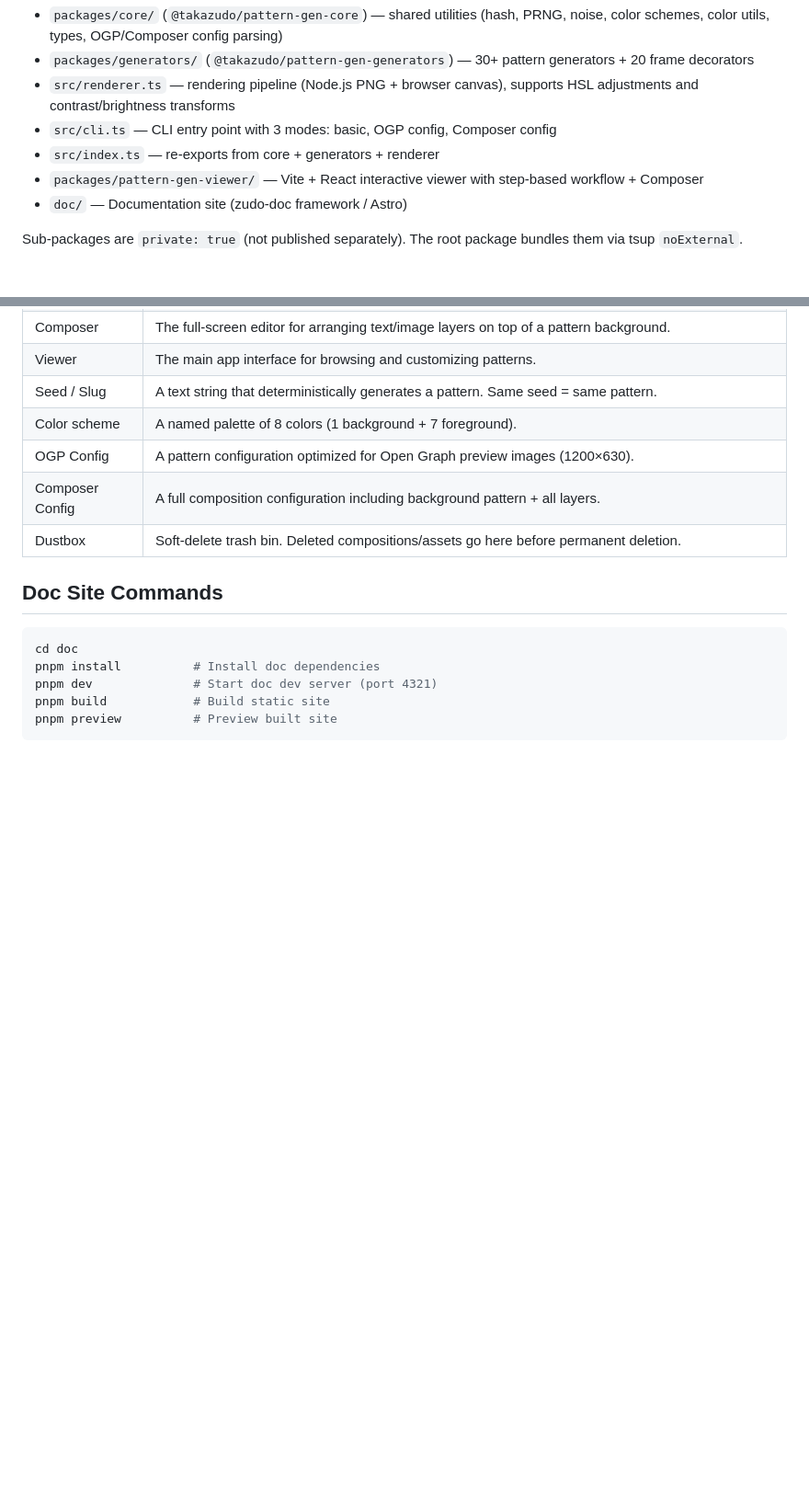
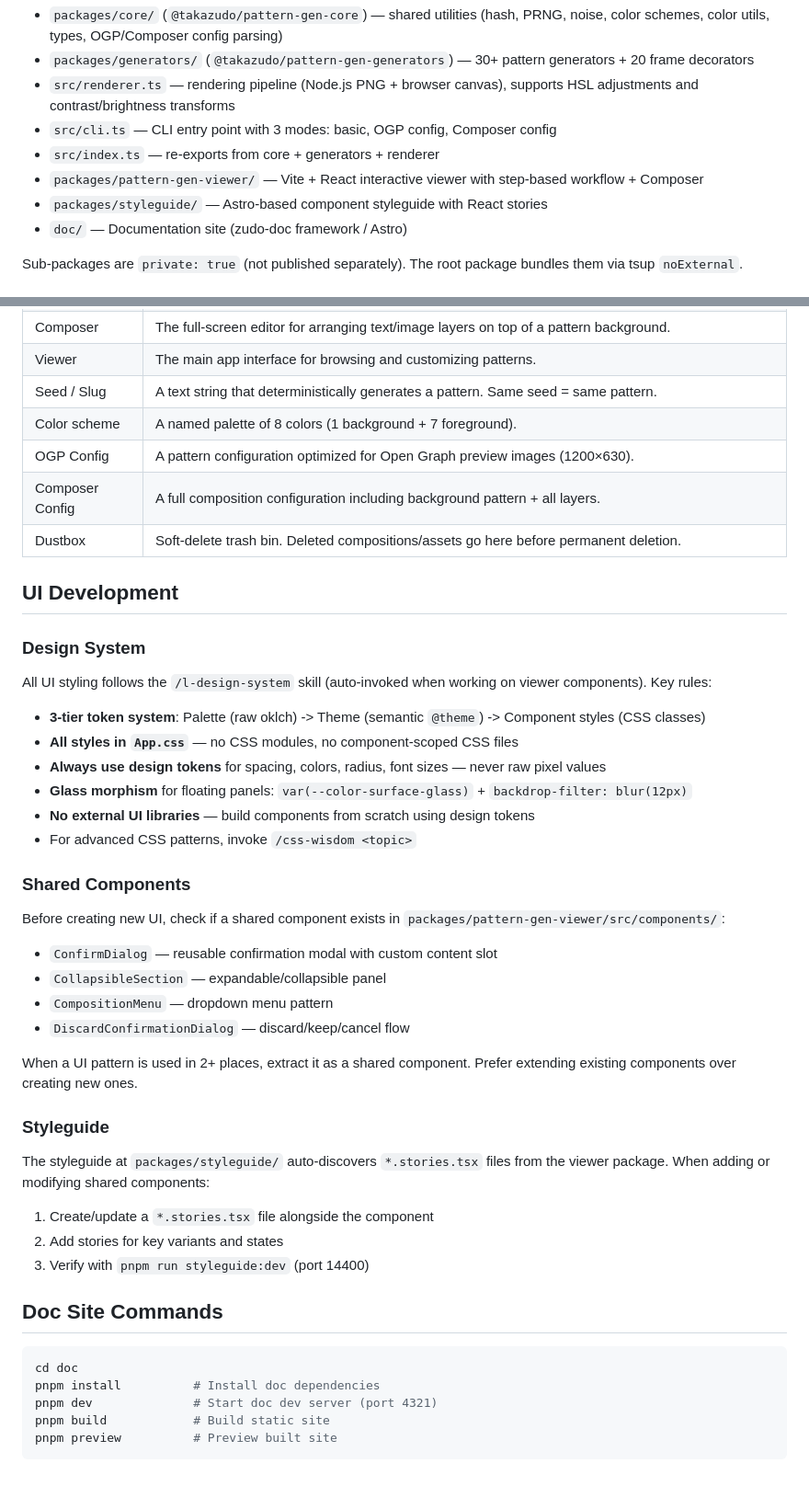
Before and after one commit to Takazudo/pattern-gen, a Markdown page: CLAUDE.md, 2 parts joined by grey strips. Shown at 92% size. GitHub-like rendering; blank space fills up the shorter version.

````diff
--- a/CLAUDE.md
+++ b/CLAUDE.md
@@ -19,6 +19,7 @@ pnpm workspace monorepo with internal sub-packages:
 - `src/cli.ts` — CLI entry point with 3 modes: basic, OGP config, Composer config
 - `src/index.ts` — re-exports from core + generators + renderer
 - `packages/pattern-gen-viewer/` — Vite + React interactive viewer with step-based workflow + Composer
+- `packages/styleguide/` — Astro-based component styleguide with React stories
 - `doc/` — Documentation site (zudo-doc framework / Astro)
 
 Sub-packages are `private: true` (not published separately). The root package bundles them via tsup `noExternal`.
@@ -102,6 +103,38 @@ pnpm run b4push       # Pre-push validation
 | Composer Config | A full composition configuration including background pattern + all layers. |
 | Dustbox | Soft-delete trash bin. Deleted compositions/assets go here before permanent deletion. |
 
+## UI Development
+
+### Design System
+
+All UI styling follows the `/l-design-system` skill (auto-invoked when working on viewer components). Key rules:
+
+- **3-tier token system**: Palette (raw oklch) -> Theme (semantic `@theme`) -> Component styles (CSS classes)
+- **All styles in `App.css`** — no CSS modules, no component-scoped CSS files
+- **Always use design tokens** for spacing, colors, radius, font sizes — never raw pixel values
+- **Glass morphism** for floating panels: `var(--color-surface-glass)` + `backdrop-filter: blur(12px)`
+- **No external UI libraries** — build components from scratch using design tokens
+- For advanced CSS patterns, invoke `/css-wisdom <topic>`
+
+### Shared Components
+
+Before creating new UI, check if a shared component exists in `packages/pattern-gen-viewer/src/components/`:
+
+- `ConfirmDialog` — reusable confirmation modal with custom content slot
+- `CollapsibleSection` — expandable/collapsible panel
+- `CompositionMenu` — dropdown menu pattern
+- `DiscardConfirmationDialog` — discard/keep/cancel flow
+
+When a UI pattern is used in 2+ places, extract it as a shared component. Prefer extending existing components over creating new ones.
+
+### Styleguide
+
+The styleguide at `packages/styleguide/` auto-discovers `*.stories.tsx` files from the viewer package. When adding or modifying shared components:
+
+1. Create/update a `*.stories.tsx` file alongside the component
+2. Add stories for key variants and states
+3. Verify with `pnpm run styleguide:dev` (port 14400)
+
 ## Doc Site Commands
 
 ```bash
````
Also changed, not shown: .claude/skills/l-design-system.md (added, +224 -0 lines).
